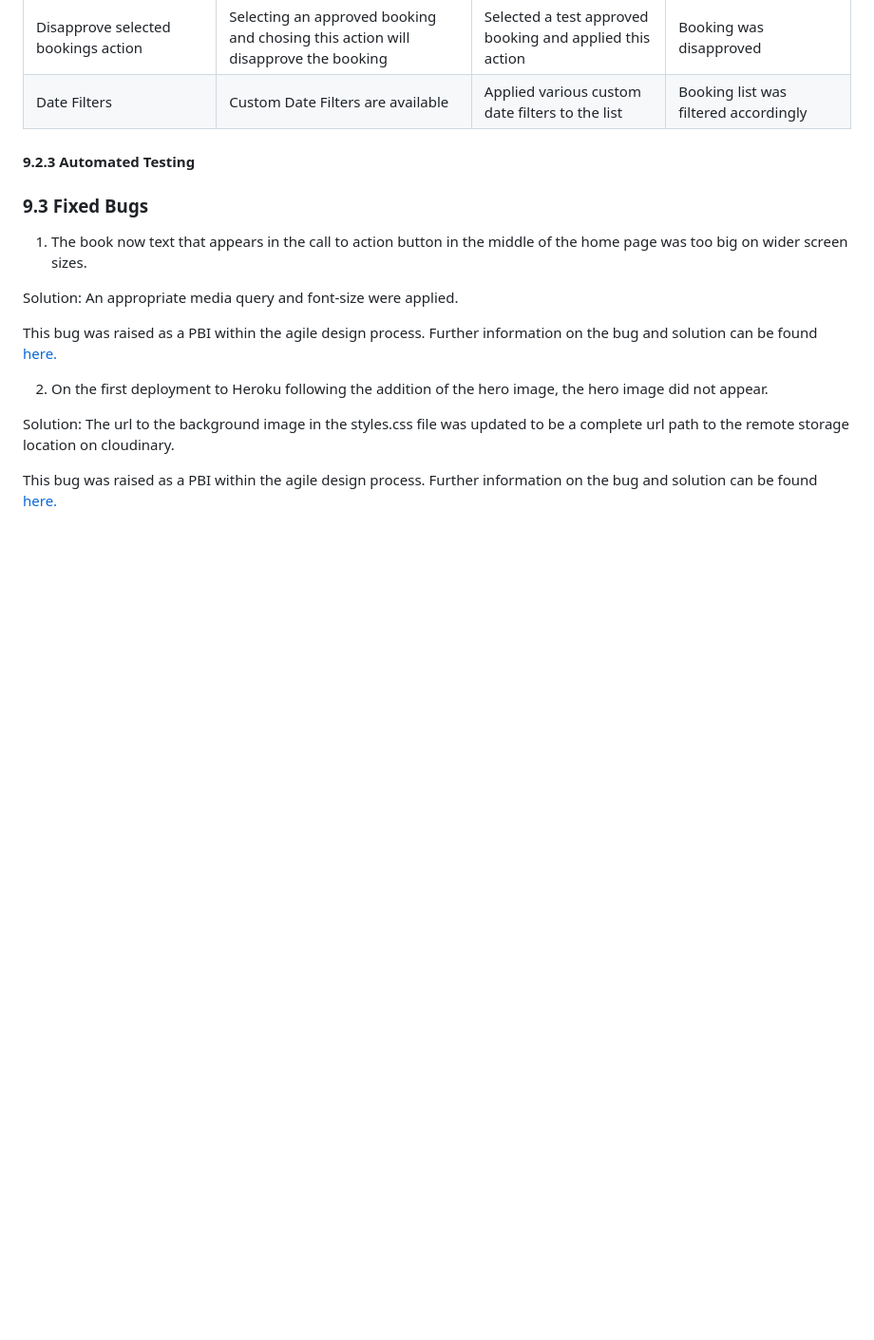
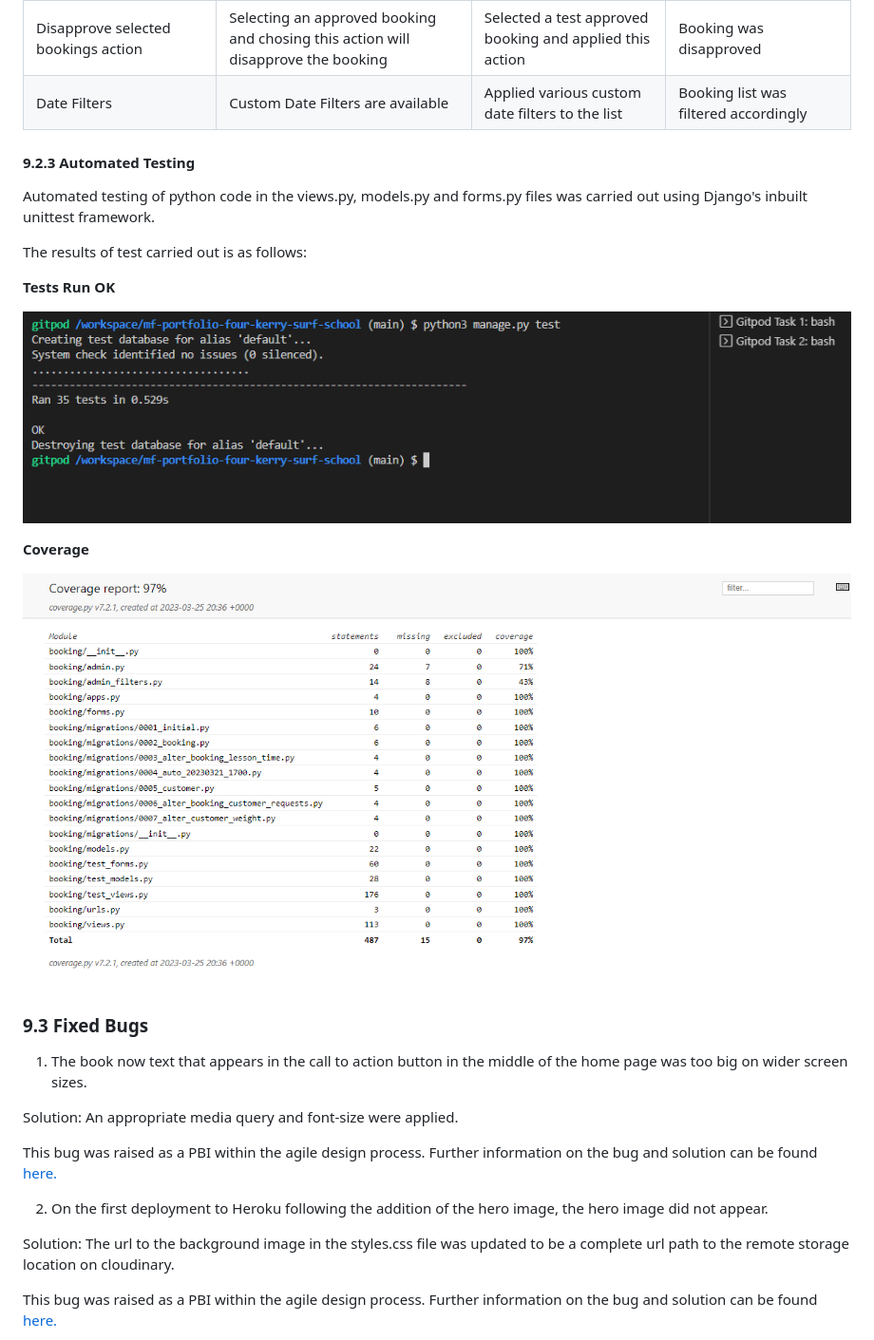
Before and after one commit to fenton1000/mf-portfolio-four-kerry-surf-school, a Markdown page: README.md, the part around the change. Shown: that part at 95% size. Drawn GitHub-style; pictures changed too: documents/coverage.png (added), documents/unittest.png (added); blank space fills up the shorter version.

Commit message:
Add auto testing section to readme

```diff
--- a/README.md
+++ b/README.md
@@ -670,6 +670,20 @@ Date Filters|Custom Date Filters are available|Applied various custom date filte
 
 #### 9.2.3 Automated Testing
 
+Automated testing of python code in the views.py, models.py and forms.py files was carried out using Django's inbuilt unittest framework.
+
+The results of test carried out is as follows:
+
+**Tests Run OK**
+
+![Screenshot showing the results of django unittest python testing](documents/unittest.png "Unittest Results")
+
+**Coverage**
+
+![Screenshot showing the coverage for django unittest python testing](documents/coverage.png "Unittest Coverage")
+
+
+
 ### 9.3 Fixed Bugs
 
 1. The book now text that appears in the call to action button in the middle of the home page was too big on wider screen sizes.
```
